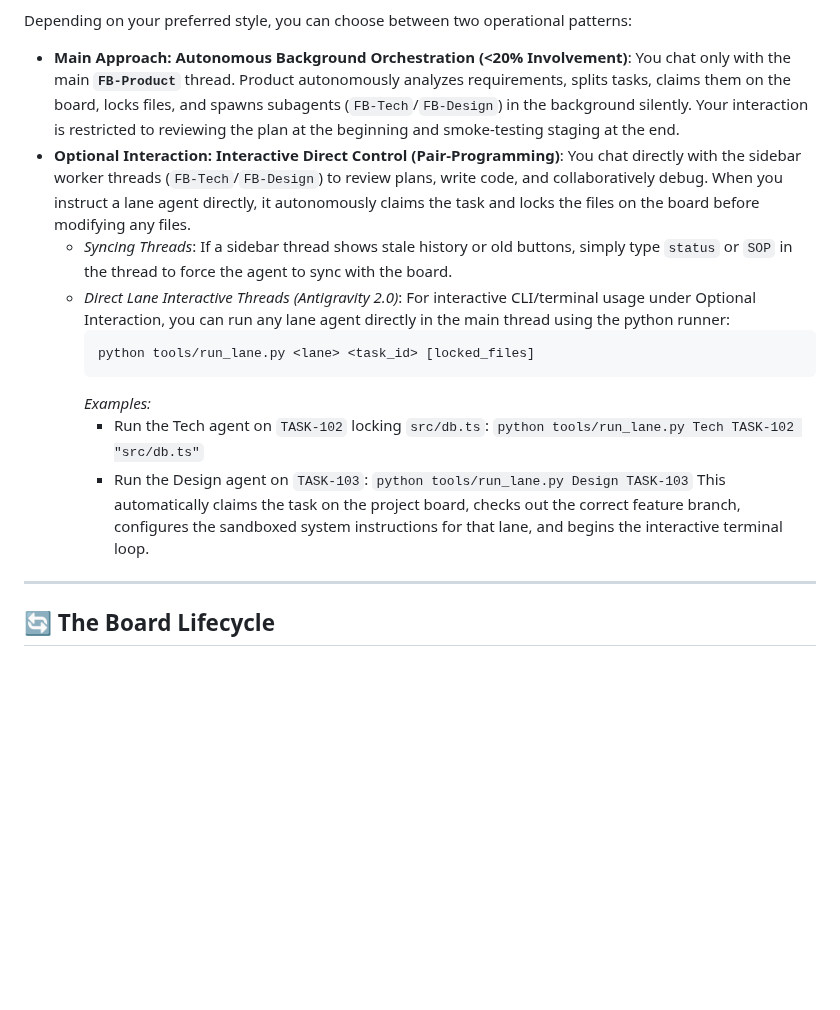
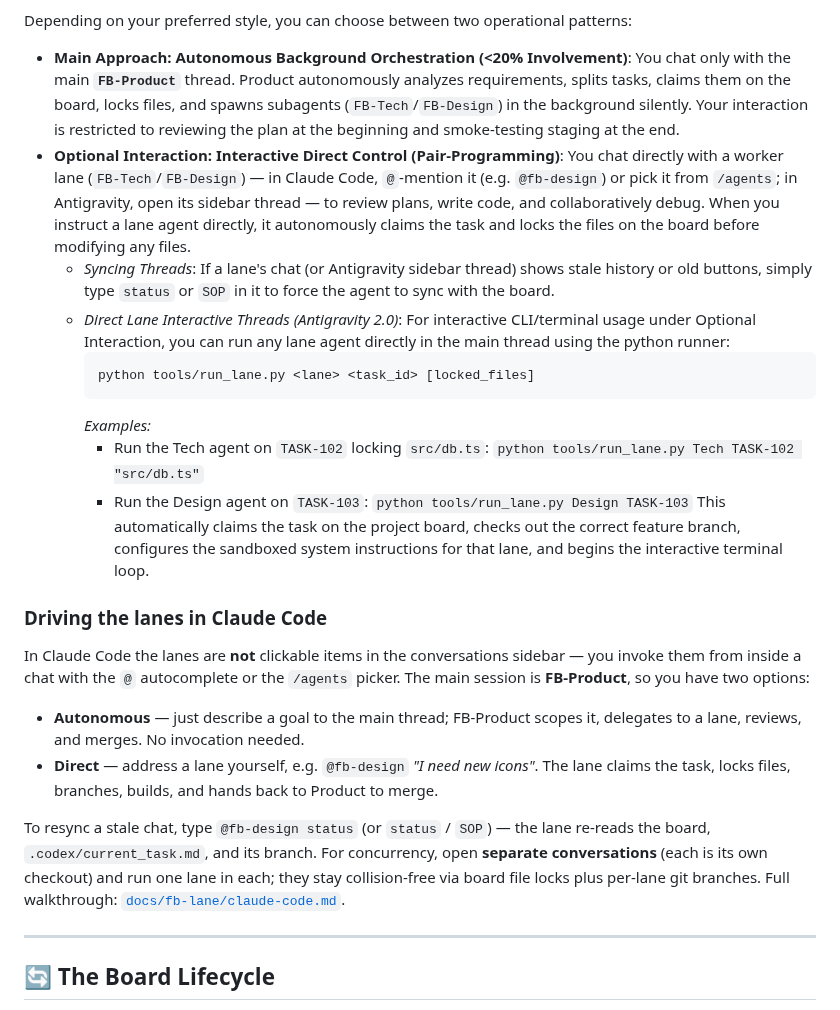
Before and after one commit to friedbeef1/fb-lane-coordination, a Markdown page: README.md, the part around the change. Drawn GitHub-style; blank space fills up the shorter version.

````diff
--- a/README.md
+++ b/README.md
@@ -111,8 +111,8 @@ Done! You are ready to run `node tools/fb-lane.cjs claim <task-id> <lane>` and s
 
 Depending on your preferred style, you can choose between two operational patterns:
 * **Main Approach: Autonomous Background Orchestration (<20% Involvement)**: You chat only with the main **`FB-Product`** thread. Product autonomously analyzes requirements, splits tasks, claims them on the board, locks files, and spawns subagents (`FB-Tech`/`FB-Design`) in the background silently. Your interaction is restricted to reviewing the plan at the beginning and smoke-testing staging at the end.
-* **Optional Interaction: Interactive Direct Control (Pair-Programming)**: You chat directly with the sidebar worker threads (`FB-Tech`/`FB-Design`) to review plans, write code, and collaboratively debug. When you instruct a lane agent directly, it autonomously claims the task and locks the files on the board before modifying any files.
-  * *Syncing Threads*: If a sidebar thread shows stale history or old buttons, simply type `status` or `SOP` in the thread to force the agent to sync with the board.
+* **Optional Interaction: Interactive Direct Control (Pair-Programming)**: You chat directly with a worker lane (`FB-Tech`/`FB-Design`) — in Claude Code, `@`-mention it (e.g. `@fb-design`) or pick it from `/agents`; in Antigravity, open its sidebar thread — to review plans, write code, and collaboratively debug. When you instruct a lane agent directly, it autonomously claims the task and locks the files on the board before modifying any files.
+  * *Syncing Threads*: If a lane's chat (or Antigravity sidebar thread) shows stale history or old buttons, simply type `status` or `SOP` in it to force the agent to sync with the board.
   * *Direct Lane Interactive Threads (Antigravity 2.0)*: For interactive CLI/terminal usage under Optional Interaction, you can run any lane agent directly in the main thread using the python runner:
     ```bash
     python tools/run_lane.py <lane> <task_id> [locked_files]
@@ -121,6 +121,15 @@ Depending on your preferred style, you can choose between two operational patter
     - Run the Tech agent on `TASK-102` locking `src/db.ts`: `python tools/run_lane.py Tech TASK-102 "src/db.ts"`
     - Run the Design agent on `TASK-103`: `python tools/run_lane.py Design TASK-103`
     This automatically claims the task on the project board, checks out the correct feature branch, configures the sandboxed system instructions for that lane, and begins the interactive terminal loop.
+
+### Driving the lanes in Claude Code
+
+In Claude Code the lanes are **not** clickable items in the conversations sidebar — you invoke them from inside a chat with the `@` autocomplete or the `/agents` picker. The main session is **FB-Product**, so you have two options:
+
+* **Autonomous** — just describe a goal to the main thread; FB-Product scopes it, delegates to a lane, reviews, and merges. No invocation needed.
+* **Direct** — address a lane yourself, e.g. `@fb-design` *"I need new icons"*. The lane claims the task, locks files, branches, builds, and hands back to Product to merge.
+
+To resync a stale chat, type `@fb-design status` (or `status` / `SOP`) — the lane re-reads the board, `.codex/current_task.md`, and its branch. For concurrency, open **separate conversations** (each is its own checkout) and run one lane in each; they stay collision-free via board file locks plus per-lane git branches. Full walkthrough: [`docs/fb-lane/claude-code.md`](docs/fb-lane/claude-code.md).
 
 ---
 
````
Also changed, not shown: FAQ.md (+22 -1 lines).
